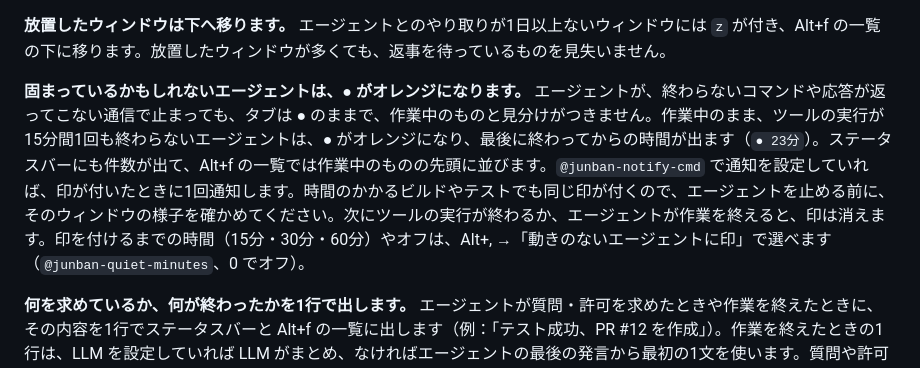
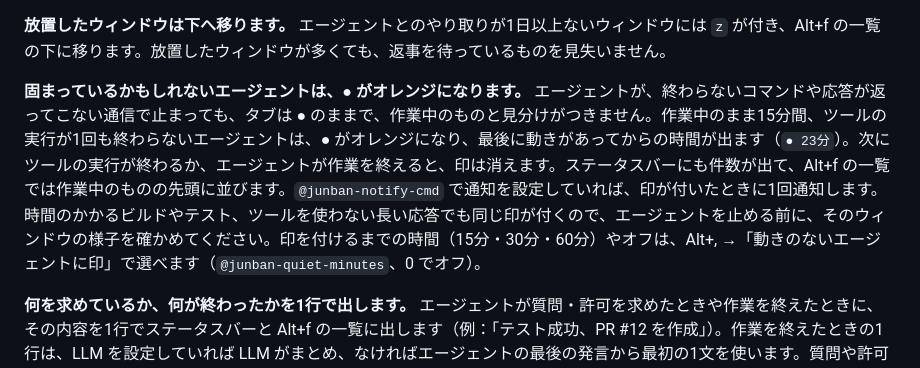
Before and after one commit to Nameless-LLC/junban, a Markdown page: README.ja.md, the part around the change. GitHub-like rendering.

Commit message:
Docs: silent agents, README pass 4 (EN clean, JA)
Co-Authored-By: Claude Opus 5.5 <noreply@anthropic.com>
Claude-Session: https://claude.ai/code/session_01MGAVtsbFE3fVgUdV4iH7ti

```diff
--- a/README.ja.md
+++ b/README.ja.md
@@ -109,7 +109,7 @@ git -C ~/.tmux/plugins/junban pull && claude plugin update junban@junban
 
 **放置したウィンドウは下へ移ります。** エージェントとのやり取りが1日以上ないウィンドウには `z` が付き、Alt+f の一覧の下に移ります。放置したウィンドウが多くても、返事を待っているものを見失いません。
 
-**固まっているかもしれないエージェントは、● がオレンジになります。** エージェントが、終わらないコマンドや応答が返ってこない通信で止まっても、タブは ● のままで、作業中のものと見分けがつきません。作業中のまま、ツールの実行が15分間1回も終わらないエージェントは、● がオレンジになり、最後に終わってからの時間が出ます（`● 23分`）。ステータスバーにも件数が出て、Alt+f の一覧では作業中のものの先頭に並びます。`@junban-notify-cmd` で通知を設定していれば、印が付いたときに1回通知します。時間のかかるビルドやテストでも同じ印が付くので、エージェントを止める前に、そのウィンドウの様子を確かめてください。次にツールの実行が終わるか、エージェントが作業を終えると、印は消えます。印を付けるまでの時間（15分・30分・60分）やオフは、Alt+, →「動きのないエージェントに印」で選べます（`@junban-quiet-minutes`、0 でオフ）。
+**固まっているかもしれないエージェントは、● がオレンジになります。** エージェントが、終わらないコマンドや応答が返ってこない通信で止まっても、タブは ● のままで、作業中のものと見分けがつきません。作業中のまま15分間、ツールの実行が1回も終わらないエージェントは、● がオレンジになり、最後に動きがあってからの時間が出ます（`● 23分`）。次にツールの実行が終わるか、エージェントが作業を終えると、印は消えます。ステータスバーにも件数が出て、Alt+f の一覧では作業中のものの先頭に並びます。`@junban-notify-cmd` で通知を設定していれば、印が付いたときに1回通知します。時間のかかるビルドやテスト、ツールを使わない長い応答でも同じ印が付くので、エージェントを止める前に、そのウィンドウの様子を確かめてください。印を付けるまでの時間（15分・30分・60分）やオフは、Alt+, →「動きのないエージェントに印」で選べます（`@junban-quiet-minutes`、0 でオフ）。
 
 **何を求めているか、何が終わったかを1行で出します。** エージェントが質問・許可を求めたときや作業を終えたときに、その内容を1行でステータスバーと Alt+f の一覧に出します（例：「テスト成功、PR #12 を作成」）。作業を終えたときの1行は、LLM を設定していれば LLM がまとめ、なければエージェントの最後の発言から最初の1文を使います。質問や許可を求めたときは、その内容をそのまま出します。`@junban-notify-cmd` で通知を設定していれば、完了の通知にも同じ1行が入ります。ntfy.sh などを使えばスマホにも送れます（ntfy.sh の公開トピックは、名前を知っている人なら誰でも読めます）。1行要約を出さないときは `set -g @junban-recap off` を書きます。
 
```
Also changed, not shown: README.md (+1 -1 lines).
